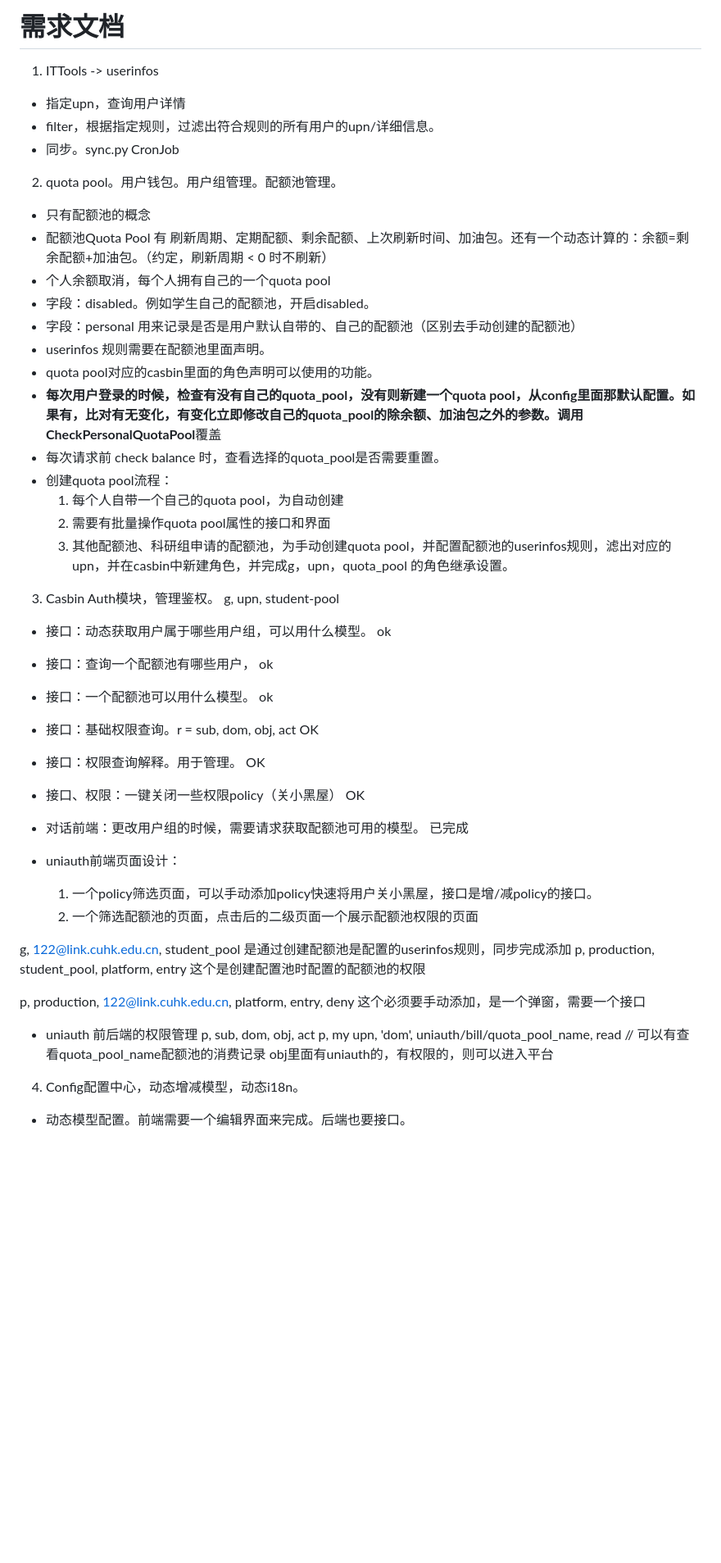
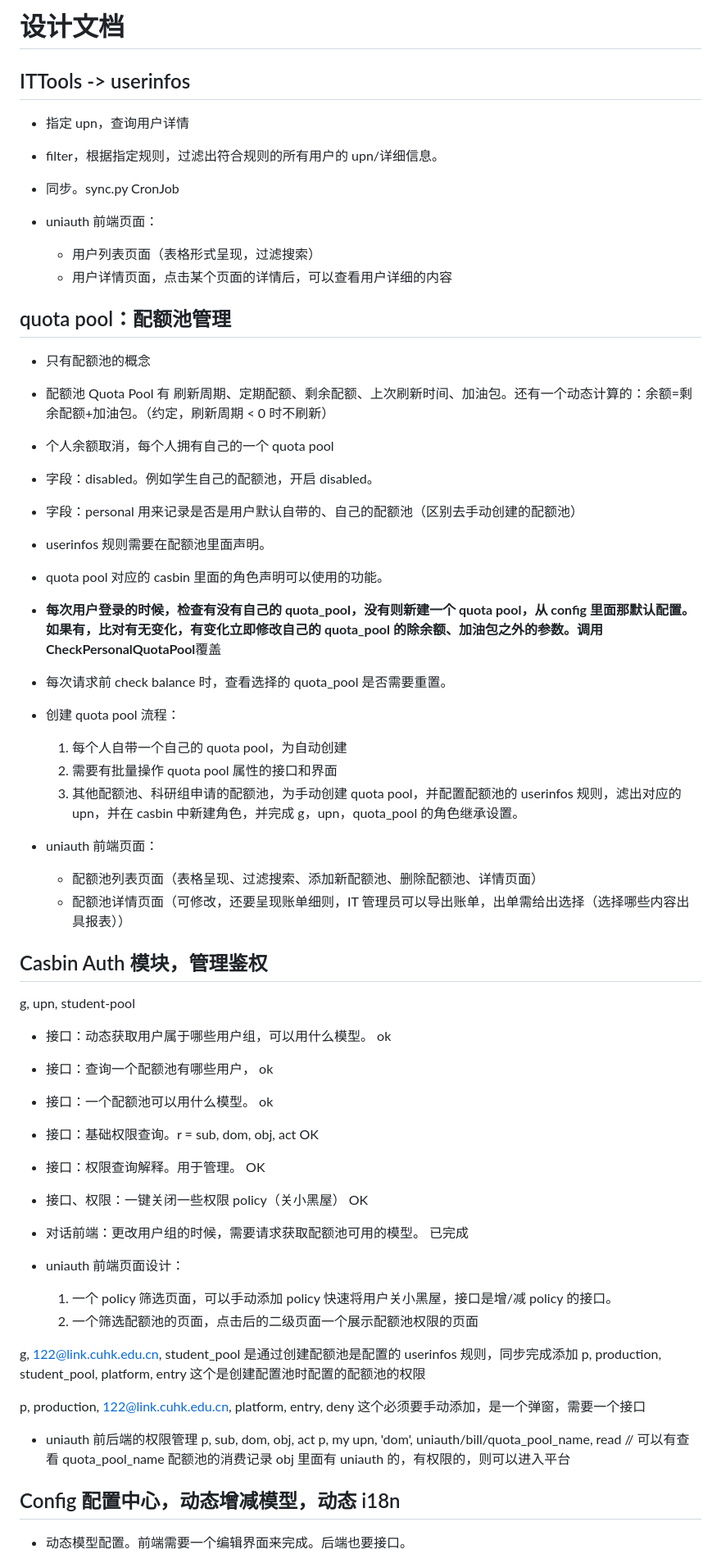
Before and after one commit to CUHKSZ-ITSO-Dev/UniAuth, a Markdown page: uniauth-gf/README.MD, the part around one of its changes. Shown at 82% size. GitHub-like rendering; blank space fills up the shorter version.

```diff
--- a/uniauth-gf/README.MD
+++ b/uniauth-gf/README.MD
@@ -1,47 +1,62 @@
-# 需求文档
-1. ITTools -> userinfos
-- 指定upn，查询用户详情
-- filter，根据指定规则，过滤出符合规则的所有用户的upn/详细信息。
+# 设计文档
+
+## ITTools -> userinfos
+
+- 指定 upn，查询用户详情
+- filter，根据指定规则，过滤出符合规则的所有用户的 upn/详细信息。
 - 同步。sync.py CronJob
 
-2. quota pool。用户钱包。用户组管理。配额池管理。
+- uniauth 前端页面：
+  - 用户列表页面（表格形式呈现，过滤搜索）
+  - 用户详情页面，点击某个页面的详情后，可以查看用户详细的内容
+
+## quota pool：配额池管理
+
 - 只有配额池的概念
-- 配额池Quota Pool 有 刷新周期、定期配额、剩余配额、上次刷新时间、加油包。还有一个动态计算的：余额=剩余配额+加油包。（约定，刷新周期 < 0 时不刷新）
-- 个人余额取消，每个人拥有自己的一个quota pool
-- 字段：disabled。例如学生自己的配额池，开启disabled。
+- 配额池 Quota Pool 有 刷新周期、定期配额、剩余配额、上次刷新时间、加油包。还有一个动态计算的：余额=剩余配额+加油包。（约定，刷新周期 < 0 时不刷新）
+- 个人余额取消，每个人拥有自己的一个 quota pool
+- 字段：disabled。例如学生自己的配额池，开启 disabled。
 - 字段：personal 用来记录是否是用户默认自带的、自己的配额池（区别去手动创建的配额池）
 - userinfos 规则需要在配额池里面声明。
-- quota pool对应的casbin里面的角色声明可以使用的功能。
-- **每次用户登录的时候，检查有没有自己的quota_pool，没有则新建一个quota pool，从config里面那默认配置。如果有，比对有无变化，有变化立即修改自己的quota_pool的除余额、加油包之外的参数。调用CheckPersonalQuotaPool**覆盖
-- 每次请求前 check balance 时，查看选择的quota_pool是否需要重置。
-- 创建quota pool流程：
-    1. 每个人自带一个自己的quota pool，为自动创建
-    2. 需要有批量操作quota pool属性的接口和界面
-    3. 其他配额池、科研组申请的配额池，为手动创建quota pool，并配置配额池的userinfos规则，滤出对应的upn，并在casbin中新建角色，并完成g，upn，quota_pool 的角色继承设置。
+- quota pool 对应的 casbin 里面的角色声明可以使用的功能。
+- **每次用户登录的时候，检查有没有自己的 quota_pool，没有则新建一个 quota pool，从 config 里面那默认配置。如果有，比对有无变化，有变化立即修改自己的 quota_pool 的除余额、加油包之外的参数。调用 CheckPersonalQuotaPool**覆盖
+- 每次请求前 check balance 时，查看选择的 quota_pool 是否需要重置。
+- 创建 quota pool 流程：
 
-3. Casbin Auth模块，管理鉴权。
+  1. 每个人自带一个自己的 quota pool，为自动创建
+  2. 需要有批量操作 quota pool 属性的接口和界面
+  3. 其他配额池、科研组申请的配额池，为手动创建 quota pool，并配置配额池的 userinfos 规则，滤出对应的 upn，并在 casbin 中新建角色，并完成 g，upn，quota_pool 的角色继承设置。
+
+- uniauth 前端页面：
+  - 配额池列表页面（表格呈现、过滤搜索、添加新配额池、删除配额池、详情页面）
+  - 配额池详情页面（可修改，还要呈现账单细则，IT 管理员可以导出账单，出单需给出选择（选择哪些内容出具报表））
+
+## Casbin Auth 模块，管理鉴权
+
 g, upn, student-pool
-- 接口：动态获取用户属于哪些用户组，可以用什么模型。  ok
+
+- 接口：动态获取用户属于哪些用户组，可以用什么模型。 ok
 - 接口：查询一个配额池有哪些用户， ok
-- 接口：一个配额池可以用什么模型。    ok
-- 接口：基础权限查询。r = sub, dom, obj, act   OK
-- 接口：权限查询解释。用于管理。  OK
-- 接口、权限：一键关闭一些权限policy（关小黑屋）  OK
-- 对话前端：更改用户组的时候，需要请求获取配额池可用的模型。   已完成
+- 接口：一个配额池可以用什么模型。 ok
+- 接口：基础权限查询。r = sub, dom, obj, act OK
+- 接口：权限查询解释。用于管理。 OK
+- 接口、权限：一键关闭一些权限 policy（关小黑屋） OK
+- 对话前端：更改用户组的时候，需要请求获取配额池可用的模型。 已完成
 
-- uniauth前端页面设计：
-    1. 一个policy筛选页面，可以手动添加policy快速将用户关小黑屋，接口是增/减policy的接口。
-    2. 一个筛选配额池的页面，点击后的二级页面一个展示配额池权限的页面
+- uniauth 前端页面设计：
+  1. 一个 policy 筛选页面，可以手动添加 policy 快速将用户关小黑屋，接口是增/减 policy 的接口。
+  2. 一个筛选配额池的页面，点击后的二级页面一个展示配额池权限的页面
 
-g, 122@link.cuhk.edu.cn, student_pool 是通过创建配额池是配置的userinfos规则，同步完成添加
-p, production, student_pool, platform, entry  这个是创建配置池时配置的配额池的权限
+g, 122@link.cuhk.edu.cn, student_pool 是通过创建配额池是配置的 userinfos 规则，同步完成添加
+p, production, student_pool, platform, entry 这个是创建配置池时配置的配额池的权限
 
-p, production, 122@link.cuhk.edu.cn, platform, entry, deny  这个必须要手动添加，是一个弹窗，需要一个接口
+p, production, 122@link.cuhk.edu.cn, platform, entry, deny 这个必须要手动添加，是一个弹窗，需要一个接口
 
 - uniauth 前后端的权限管理
-p, sub, dom, obj, act
-p, my upn, 'dom', uniauth/bill/quota_pool_name, read  // 可以有查看quota_pool_name配额池的消费记录
-obj里面有uniauth的，有权限的，则可以进入平台
+  p, sub, dom, obj, act
+  p, my upn, 'dom', uniauth/bill/quota_pool_name, read // 可以有查看 quota_pool_name 配额池的消费记录
+  obj 里面有 uniauth 的，有权限的，则可以进入平台
 
-4. Config配置中心，动态增减模型，动态i18n。
+## Config 配置中心，动态增减模型，动态 i18n
+
 - 动态模型配置。前端需要一个编辑界面来完成。后端也要接口。
```
Also changed, not shown: other parts of uniauth-gf/README.MD (+27 -20 lines).
